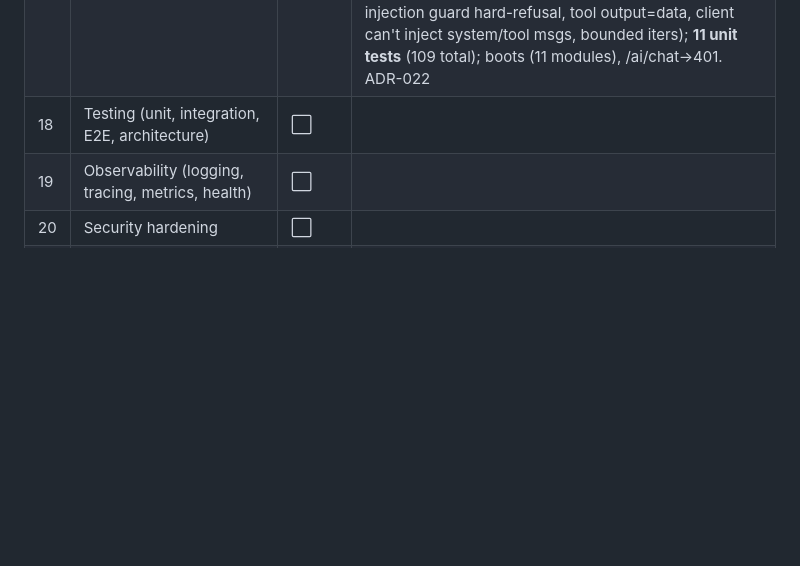
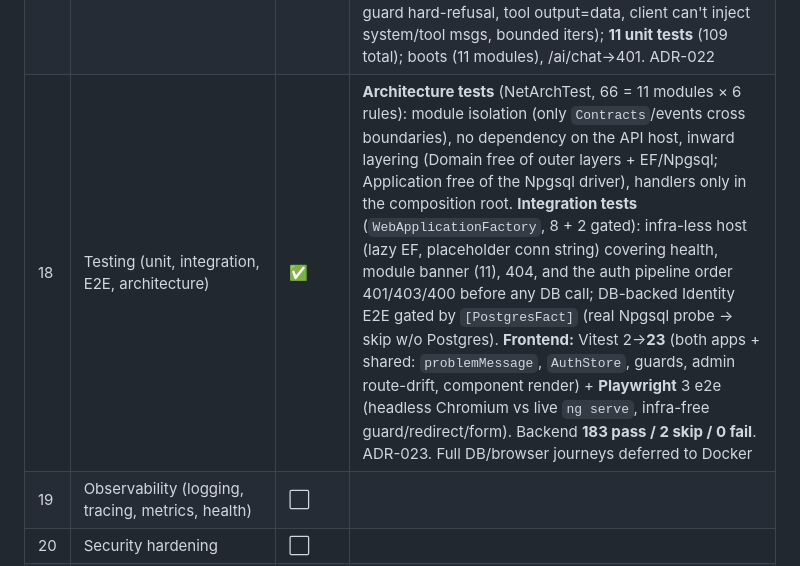
Before and after one commit to davidtriminio/catrashop, a Markdown page: docs/roadmap.md, the part around the change. Rendered like a GitHub page; blank space fills up the shorter version.

Commit message:
docs: ADR-023 testing strategy, PR-018 simulation, roadmap phase 18 done

```diff
--- a/docs/roadmap.md
+++ b/docs/roadmap.md
@@ -23,7 +23,7 @@ Legend: ✅ done · 🚧 in progress · ⬜ pending · 🔷 partially scaffolded
 | 15 | Messaging (RabbitMQ, Outbox publisher/consumers) | ✅ | Outbox→RabbitMQ topic exchange (per-module `OutboxProcessor`, routing key=event full name); durable consumer queue + manual-ack dispatcher → composition-root handlers (modules stay decoupled); idempotent consumers (no inbox table); reactions: CustomerRegistered→provision+welcome, Order/Payment/Shipment→notifications, LowInventory/CouponRedeemed→logging; resilient hosted services (app boots w/o infra); **6 unit tests** (98 total); API boots w/ messaging, health 200, no crash. ADR-020 |
 | 16 | n8n automations | ✅ | 4 event-driven workflows over the `commercehub.events` exchange (welcome email, order receipt, review request w/ 3-day wait, low-stock ops alert) — importable n8n JSON + RabbitMQ `definitions.json` (exchange+queues+bindings, routing keys = event full names); no backend change (exchange is the seam); no secrets (creds/URLs by name/env). JSON validated + queues/keys cross-checked. ADR-021. Live import/run deferred to Docker |
 | 17 | AI Agent (bounded tools, RAG, guardrails) | ✅ | AI module + `POST /ai/chat`; bounded agent loop; `IChatModel` (deterministic `FakeChatModel`, real LLM swaps in); tools = allow-list over public read contracts (knowledge/RAG, product search, own-order status) — NO arbitrary SQL/shell/HTTP; ownership injected from JWT (not model); RAG via `IKnowledgeRetriever` (lexical over seeded KB); guardrails (system prompt, injection guard hard-refusal, tool output=data, client can't inject system/tool msgs, bounded iters); **11 unit tests** (109 total); boots (11 modules), /ai/chat→401. ADR-022 |
-| 18 | Testing (unit, integration, E2E, architecture) | ⬜ | |
+| 18 | Testing (unit, integration, E2E, architecture) | ✅ | **Architecture tests** (NetArchTest, 66 = 11 modules × 6 rules): module isolation (only `Contracts`/events cross boundaries), no dependency on the API host, inward layering (Domain free of outer layers + EF/Npgsql; Application free of the Npgsql driver), handlers only in the composition root. **Integration tests** (`WebApplicationFactory`, 8 + 2 gated): infra-less host (lazy EF, placeholder conn string) covering health, module banner (11), 404, and the auth pipeline order 401/403/400 before any DB call; DB-backed Identity E2E gated by `[PostgresFact]` (real Npgsql probe → skip w/o Postgres). **Frontend:** Vitest 2→**23** (both apps + shared: `problemMessage`, `AuthStore`, guards, admin route-drift, component render) + **Playwright** 3 e2e (headless Chromium vs live `ng serve`, infra-free guard/redirect/form). Backend **183 pass / 2 skip / 0 fail**. ADR-023. Full DB/browser journeys deferred to Docker |
 | 19 | Observability (logging, tracing, metrics, health) | ⬜ | |
 | 20 | Security hardening | ⬜ | |
 | 21 | CI/CD (GitHub Actions, security pipeline) | ⬜ | |
```
Also changed, not shown: docs/adr/023-testing-strategy.md (added, +81 -0 lines), 1 other file.
